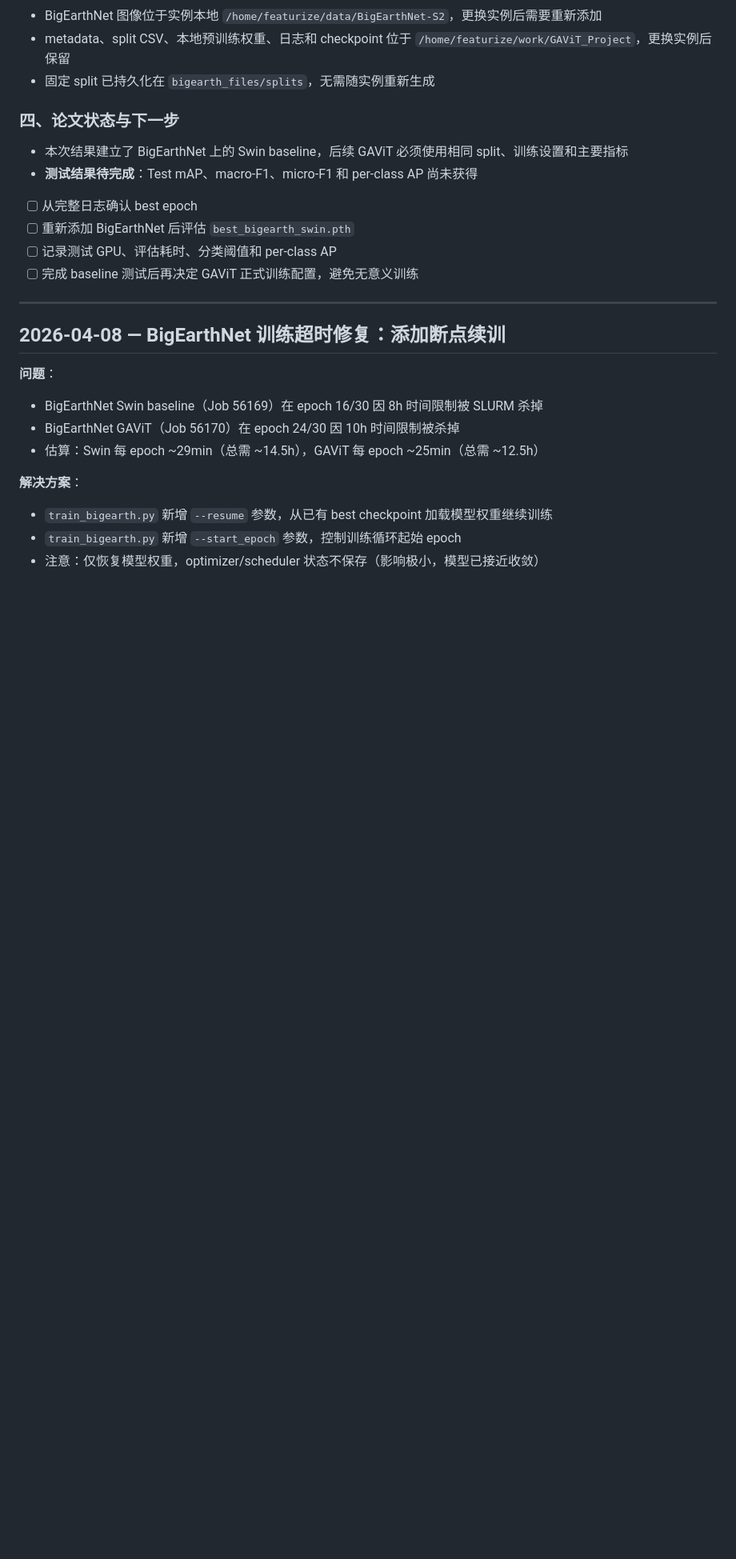
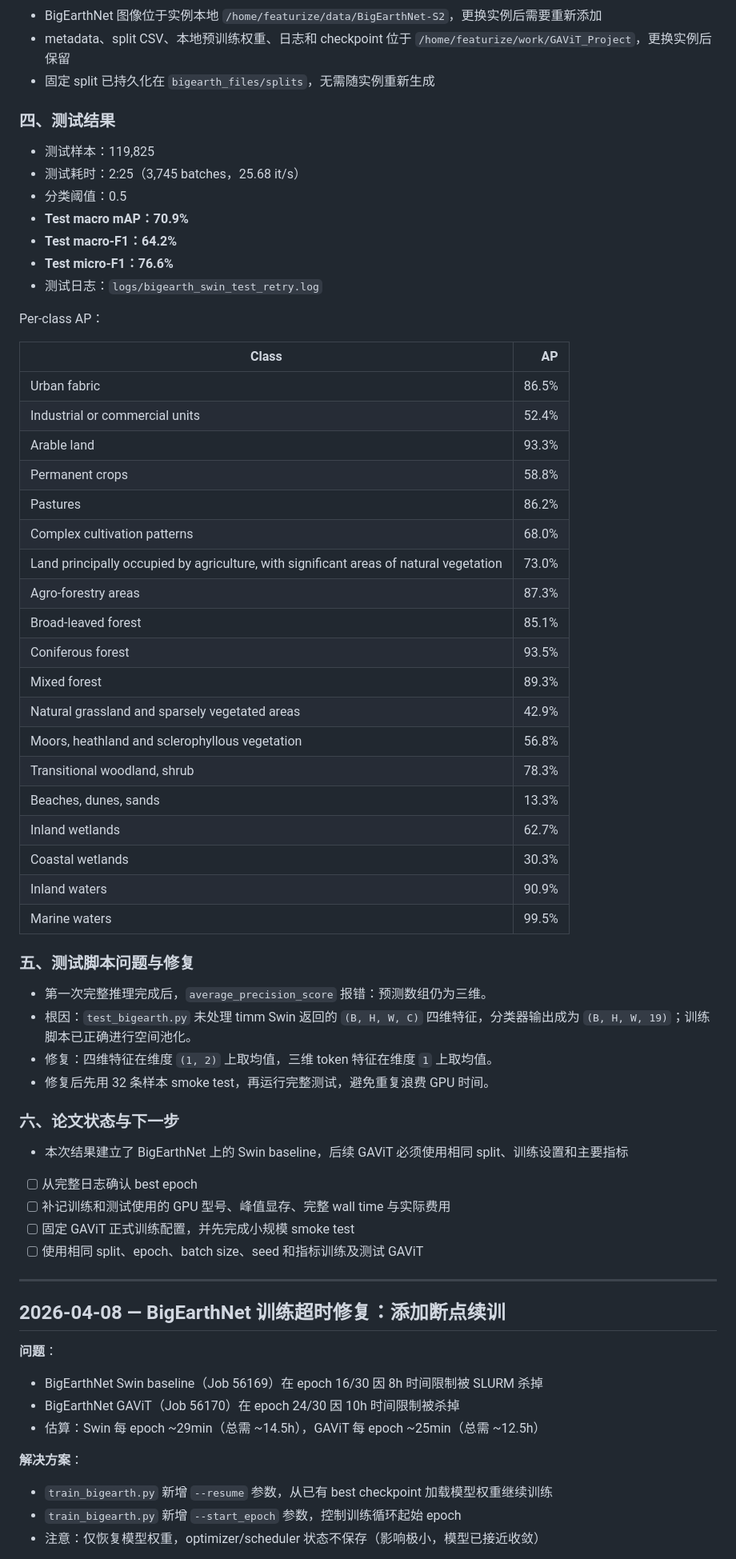
Before and after one commit to PatrickYxz/GAViT_Project, a Markdown page: research_diary.md, the part around the change. Shown at 80% size. Drawn GitHub-style; blank space fills up the shorter version.

Commit message:
docs: record BigEarthNet Swin test results

```diff
--- a/research_diary.md
+++ b/research_diary.md
@@ -41,14 +41,54 @@
 - metadata、split CSV、本地预训练权重、日志和 checkpoint 位于 `/home/featurize/work/GAViT_Project`，更换实例后保留
 - 固定 split 已持久化在 `bigearth_files/splits`，无需随实例重新生成
 
-### 四、论文状态与下一步
+### 四、测试结果
+
+- 测试样本：119,825
+- 测试耗时：2:25（3,745 batches，25.68 it/s）
+- 分类阈值：0.5
+- **Test macro mAP：70.9%**
+- **Test macro-F1：64.2%**
+- **Test micro-F1：76.6%**
+- 测试日志：`logs/bigearth_swin_test_retry.log`
+
+Per-class AP：
+
+| Class | AP |
+|---|---:|
+| Urban fabric | 86.5% |
+| Industrial or commercial units | 52.4% |
+| Arable land | 93.3% |
+| Permanent crops | 58.8% |
+| Pastures | 86.2% |
+| Complex cultivation patterns | 68.0% |
+| Land principally occupied by agriculture, with significant areas of natural vegetation | 73.0% |
+| Agro-forestry areas | 87.3% |
+| Broad-leaved forest | 85.1% |
+| Coniferous forest | 93.5% |
+| Mixed forest | 89.3% |
+| Natural grassland and sparsely vegetated areas | 42.9% |
+| Moors, heathland and sclerophyllous vegetation | 56.8% |
+| Transitional woodland, shrub | 78.3% |
+| Beaches, dunes, sands | 13.3% |
+| Inland wetlands | 62.7% |
+| Coastal wetlands | 30.3% |
+| Inland waters | 90.9% |
+| Marine waters | 99.5% |
+
+### 五、测试脚本问题与修复
+
+- 第一次完整推理完成后，`average_precision_score` 报错：预测数组仍为三维。
+- 根因：`test_bigearth.py` 未处理 timm Swin 返回的 `(B, H, W, C)` 四维特征，分类器输出成为 `(B, H, W, 19)`；训练脚本已正确进行空间池化。
+- 修复：四维特征在维度 `(1, 2)` 上取均值，三维 token 特征在维度 `1` 上取均值。
+- 修复后先用 32 条样本 smoke test，再运行完整测试，避免重复浪费 GPU 时间。
+
+### 六、论文状态与下一步
 
 - 本次结果建立了 BigEarthNet 上的 Swin baseline，后续 GAViT 必须使用相同 split、训练设置和主要指标
-- **测试结果待完成**：Test mAP、macro-F1、micro-F1 和 per-class AP 尚未获得
 - [ ] 从完整日志确认 best epoch
-- [ ] 重新添加 BigEarthNet 后评估 `best_bigearth_swin.pth`
-- [ ] 记录测试 GPU、评估耗时、分类阈值和 per-class AP
-- [ ] 完成 baseline 测试后再决定 GAViT 正式训练配置，避免无意义训练
+- [ ] 补记训练和测试使用的 GPU 型号、峰值显存、完整 wall time 与实际费用
+- [ ] 固定 GAViT 正式训练配置，并先完成小规模 smoke test
+- [ ] 使用相同 split、epoch、batch size、seed 和指标训练及测试 GAViT
 
 ---
 
```
